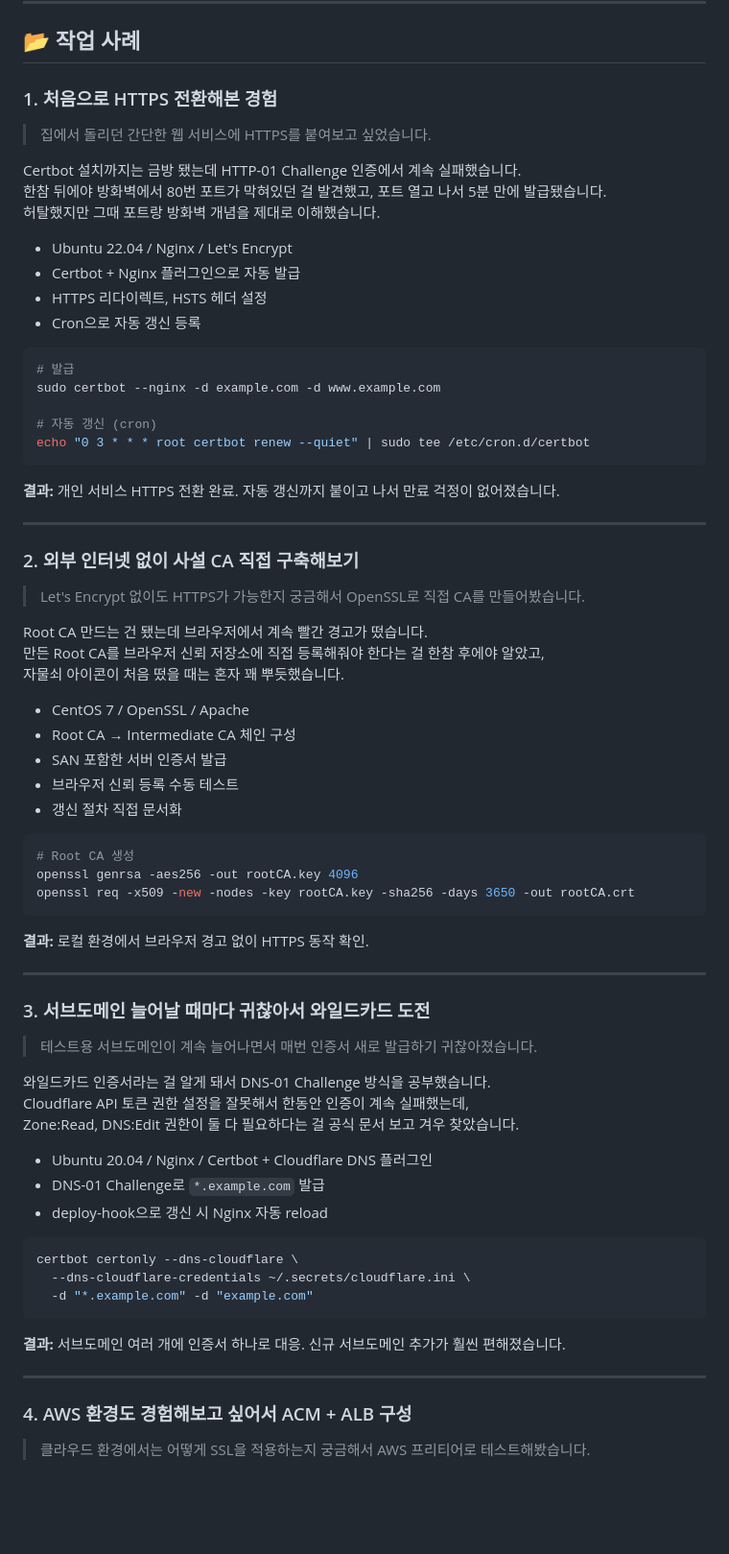
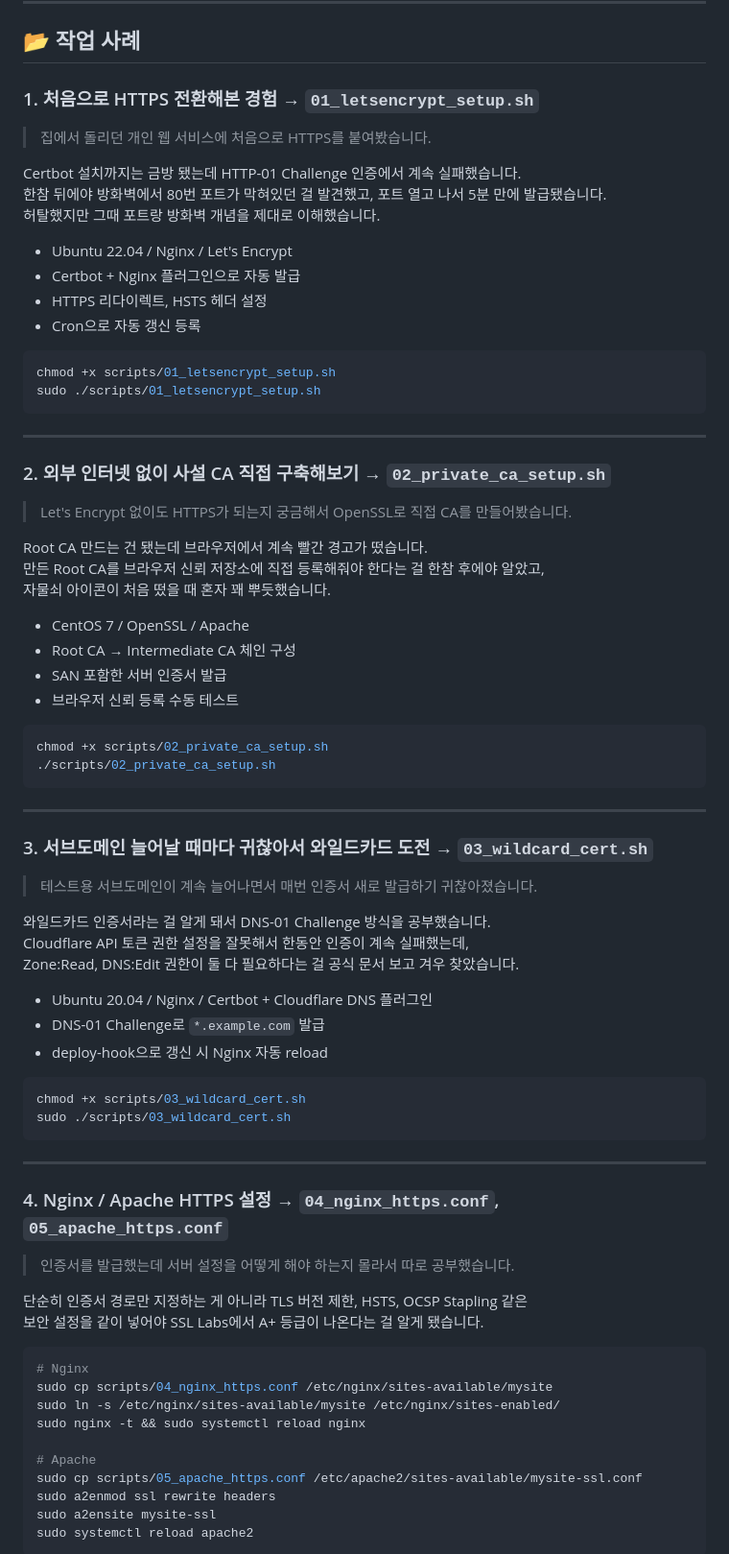
Before and after one commit to bammbiy/ssl-cert-lab, a Markdown page: README.md, the part around one of its changes. Shown at 96% size. GitHub-like rendering; blank space fills up the shorter version.

````diff
--- a/README.md
+++ b/README.md
@@ -22,8 +41,8 @@
 
 ## 📂 작업 사례
 
-### 1. 처음으로 HTTPS 전환해본 경험
-> 집에서 돌리던 간단한 웹 서비스에 HTTPS를 붙여보고 싶었습니다.
+### 1. 처음으로 HTTPS 전환해본 경험 → `01_letsencrypt_setup.sh`
+> 집에서 돌리던 개인 웹 서비스에 처음으로 HTTPS를 붙여봤습니다.
 
 Certbot 설치까지는 금방 됐는데 HTTP-01 Challenge 인증에서 계속 실패했습니다.
 한참 뒤에야 방화벽에서 80번 포트가 막혀있던 걸 발견했고, 포트 열고 나서 5분 만에 발급됐습니다.
@@ -35,41 +54,32 @@ Certbot 설치까지는 금방 됐는데 HTTP-01 Challenge 인증에서 계속
 - Cron으로 자동 갱신 등록
 
 ```bash
-# 발급
-sudo certbot --nginx -d example.com -d www.example.com
-
-# 자동 갱신 (cron)
-echo "0 3 * * * root certbot renew --quiet" | sudo tee /etc/cron.d/certbot
+chmod +x scripts/01_letsencrypt_setup.sh
+sudo ./scripts/01_letsencrypt_setup.sh
 ```
-
-**결과:** 개인 서비스 HTTPS 전환 완료. 자동 갱신까지 붙이고 나서 만료 걱정이 없어졌습니다.
 
 ---
 
-### 2. 외부 인터넷 없이 사설 CA 직접 구축해보기
-> Let's Encrypt 없이도 HTTPS가 가능한지 궁금해서 OpenSSL로 직접 CA를 만들어봤습니다.
+### 2. 외부 인터넷 없이 사설 CA 직접 구축해보기 → `02_private_ca_setup.sh`
+> Let's Encrypt 없이도 HTTPS가 되는지 궁금해서 OpenSSL로 직접 CA를 만들어봤습니다.
 
 Root CA 만드는 건 됐는데 브라우저에서 계속 빨간 경고가 떴습니다.
 만든 Root CA를 브라우저 신뢰 저장소에 직접 등록해줘야 한다는 걸 한참 후에야 알았고,
-자물쇠 아이콘이 처음 떴을 때는 혼자 꽤 뿌듯했습니다.
+자물쇠 아이콘이 처음 떴을 때 혼자 꽤 뿌듯했습니다.
 
 - CentOS 7 / OpenSSL / Apache
 - Root CA → Intermediate CA 체인 구성
 - SAN 포함한 서버 인증서 발급
 - 브라우저 신뢰 등록 수동 테스트
-- 갱신 절차 직접 문서화
 
 ```bash
-# Root CA 생성
-openssl genrsa -aes256 -out rootCA.key 4096
-openssl req -x509 -new -nodes -key rootCA.key -sha256 -days 3650 -out rootCA.crt
+chmod +x scripts/02_private_ca_setup.sh
+./scripts/02_private_ca_setup.sh
 ```
-
-**결과:** 로컬 환경에서 브라우저 경고 없이 HTTPS 동작 확인.
 
 ---
 
-### 3. 서브도메인 늘어날 때마다 귀찮아서 와일드카드 도전
+### 3. 서브도메인 늘어날 때마다 귀찮아서 와일드카드 도전 → `03_wildcard_cert.sh`
 > 테스트용 서브도메인이 계속 늘어나면서 매번 인증서 새로 발급하기 귀찮아졌습니다.
 
 와일드카드 인증서라는 걸 알게 돼서 DNS-01 Challenge 방식을 공부했습니다.
@@ -81,14 +91,28 @@ Zone:Read, DNS:Edit 권한이 둘 다 필요하다는 걸 공식 문서 보고
 - deploy-hook으로 갱신 시 Nginx 자동 reload
 
 ```bash
-certbot certonly --dns-cloudflare \
-  --dns-cloudflare-credentials ~/.secrets/cloudflare.ini \
-  -d "*.example.com" -d "example.com"
+chmod +x scripts/03_wildcard_cert.sh
+sudo ./scripts/03_wildcard_cert.sh
 ```
-
-**결과:** 서브도메인 여러 개에 인증서 하나로 대응. 신규 서브도메인 추가가 훨씬 편해졌습니다.
 
 ---
 
-### 4. AWS 환경도 경험해보고 싶어서 ACM + ALB 구성
-> 클라우드 환경에서는 어떻게 SSL을 적용하는지 궁금해서 AWS 프리티어로 테스트해봤습니다.
+### 4. Nginx / Apache HTTPS 설정 → `04_nginx_https.conf`, `05_apache_https.conf`
+> 인증서를 발급했는데 서버 설정을 어떻게 해야 하는지 몰라서 따로 공부했습니다.
+
+단순히 인증서 경로만 지정하는 게 아니라 TLS 버전 제한, HSTS, OCSP Stapling 같은
+보안 설정을 같이 넣어야 SSL Labs에서 A+ 등급이 나온다는 걸 알게 됐습니다.
+
+```bash
+# Nginx
+sudo cp scripts/04_nginx_https.conf /etc/nginx/sites-available/mysite
+sudo ln -s /etc/nginx/sites-available/mysite /etc/nginx/sites-enabled/
+sudo nginx -t && sudo systemctl reload nginx
+
+# Apache
+sudo cp scripts/05_apache_https.conf /etc/apache2/sites-available/mysite-ssl.conf
+sudo a2enmod ssl rewrite headers
+sudo a2ensite mysite-ssl
+sudo systemctl reload apache2
+```
+
````
Also changed, not shown: other parts of README.md (+50 -28 lines).
